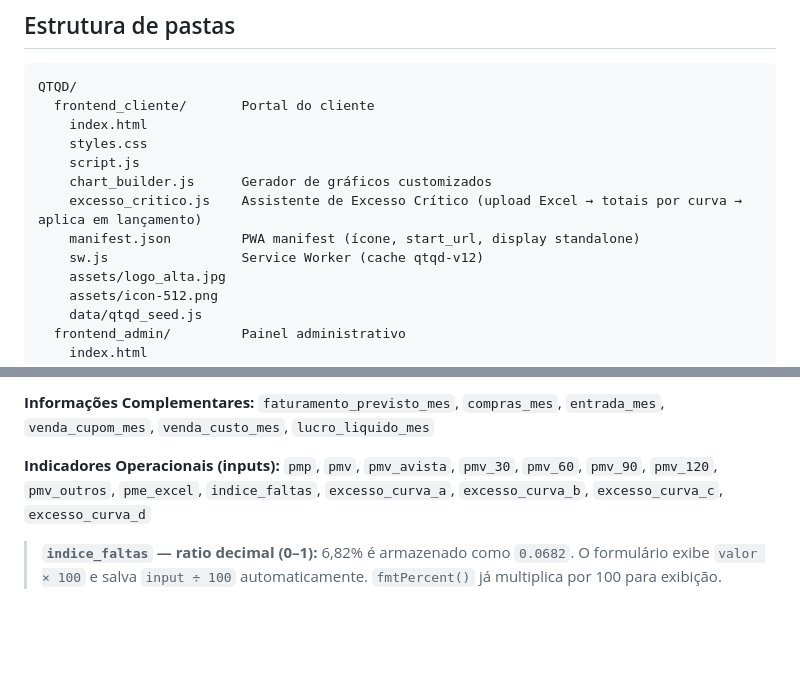
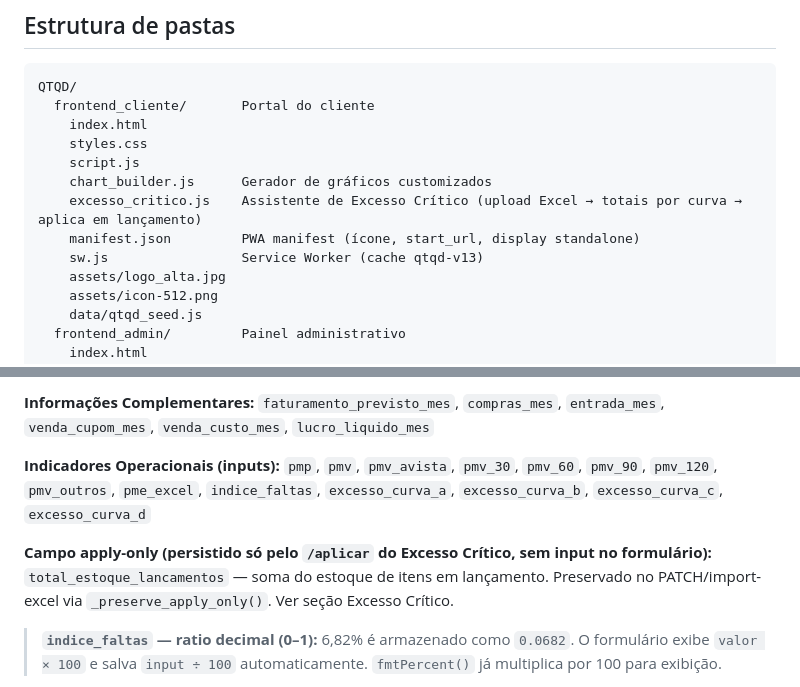
Before and after one commit to andrevanni/QTQD, a Markdown page: CLAUDE.md, 2 parts joined by grey strips. Drawn GitHub-style; blank space fills up the shorter version.

```diff
--- a/CLAUDE.md
+++ b/CLAUDE.md
@@ -88,7 +88,7 @@ QTQD/
     chart_builder.js      Gerador de gráficos customizados
     excesso_critico.js    Assistente de Excesso Crítico (upload Excel → totais por curva → aplica em lançamento)
     manifest.json         PWA manifest (ícone, start_url, display standalone)
-    sw.js                 Service Worker (cache qtqd-v12)
+    sw.js                 Service Worker (cache qtqd-v13)
     assets/logo_alta.jpg
     assets/icon-512.png
     data/qtqd_seed.js
@@ -198,6 +198,9 @@ Todos os campos financeiros ficam no JSONB `avaliacoes_semanais.valores`.
 
 **Indicadores Operacionais (inputs):**
 `pmp`, `pmv`, `pmv_avista`, `pmv_30`, `pmv_60`, `pmv_90`, `pmv_120`, `pmv_outros`, `pme_excel`, `indice_faltas`, `excesso_curva_a`, `excesso_curva_b`, `excesso_curva_c`, `excesso_curva_d`
+
+**Campo apply-only (persistido só pelo `/aplicar` do Excesso Crítico, sem input no formulário):**
+`total_estoque_lancamentos` — soma do estoque de itens em lançamento. Preservado no PATCH/import-excel via `_preserve_apply_only()`. Ver seção Excesso Crítico.
 
 > **`indice_faltas` — ratio decimal (0–1):** 6,82% é armazenado como `0.0682`. O formulário exibe `valor × 100` e salva `input ÷ 100` automaticamente. `fmtPercent()` já multiplica por 100 para exibição.
 
```
Also changed, not shown: other parts of CLAUDE.md (+12 -3 lines).
